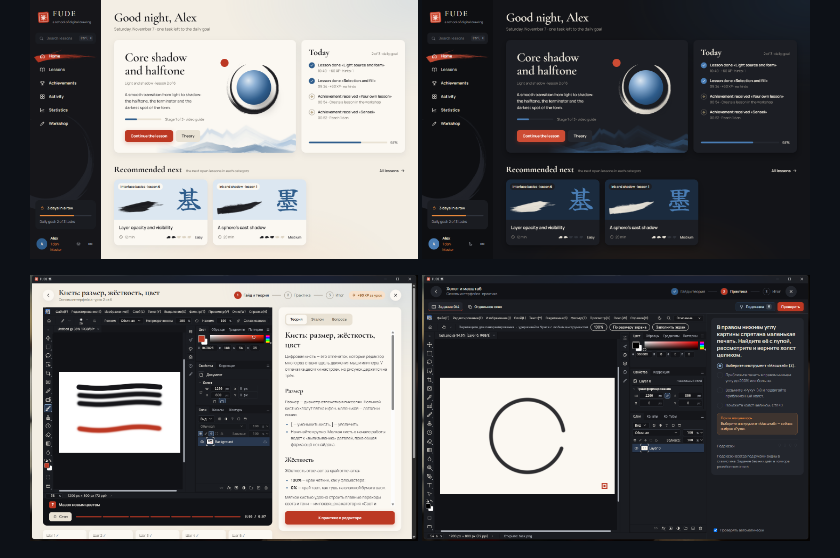
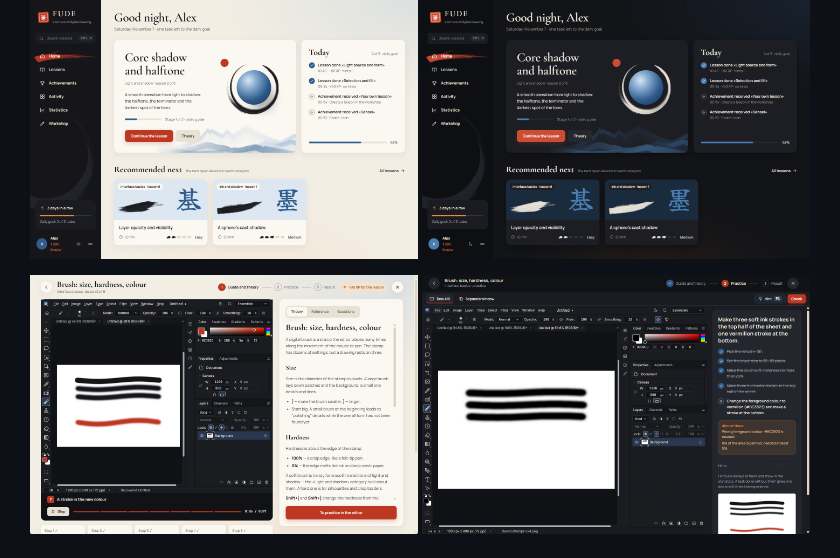
Before and after one commit to Se1fKnowledge/FUDE, a Markdown page: README.en.md, the part around the change. GitHub-like rendering; pictures changed too: design/app-guide-en.png (added), design/app-guide.png, design/app-practice-en.png (added).

Commit message:
README: скриншоты гайда и практики на двух языках
Гайд и практика сняты заново в настоящем окне FUDE со встроенным
PhotoCraft: русский и английский интерфейс. README.en.md показывает
английские снимки.

Co-Authored-By: Claude Opus 5.5 <noreply@anthropic.com>

```diff
--- a/README.en.md
+++ b/README.en.md
@@ -11,8 +11,8 @@ A diploma project (4th year).
   <img src="design/app-home-dark-en.png" alt="Home in the dark «Sumi» theme" width="49%">
 </p>
 <p align="center">
-  <img src="design/app-guide.png" alt="Lesson: the guide draws in the editor embedded in the FUDE window (Russian interface)" width="49%">
-  <img src="design/app-practice.png" alt="Practice: the PhotoCraft editor inside the FUDE window, task steps and auto-check on the right (Russian interface)" width="49%">
+  <img src="design/app-guide-en.png" alt="Lesson: the guide draws in the editor embedded in the FUDE window" width="49%">
+  <img src="design/app-practice-en.png" alt="Practice: the PhotoCraft editor inside the FUDE window, task steps and auto-check on the right" width="49%">
 </p>
 <p align="center">
   <img src="design/app-lessons-en.png" alt="Lesson catalog by category" width="49%">
```
